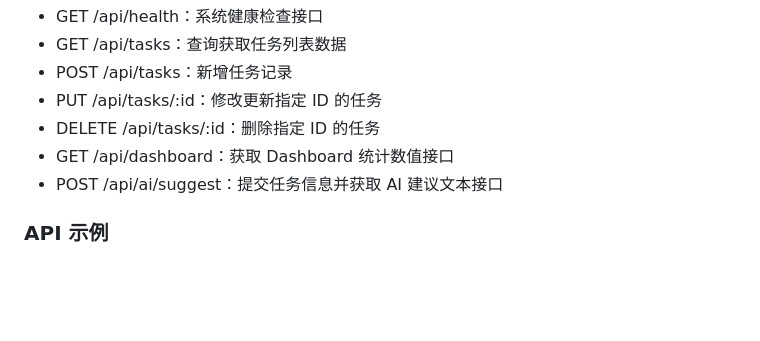
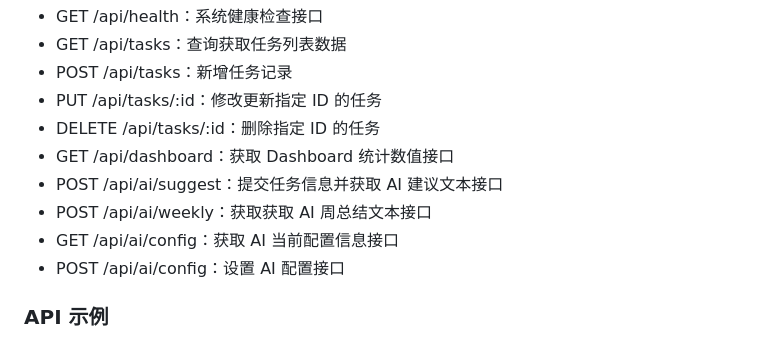
Before and after one commit to eeee385/DDLRadar, a Markdown page: 需求文档.md, the part around the change. GitHub-like rendering; blank space fills up the shorter version.

Commit message:
在需求文档中添加了新的api

```diff
--- a/需求文档.md
+++ b/需求文档.md
@@ -230,6 +230,9 @@ AI 模块包含 Mock AI 模式（不依赖网络，直接根据任务类型返
 - DELETE /api/tasks/:id：删除指定 ID 的任务
 - GET /api/dashboard：获取 Dashboard 统计数值接口
 - POST /api/ai/suggest：提交任务信息并获取 AI 建议文本接口
+- POST /api/ai/weekly：获取获取 AI 周总结文本接口
+- GET /api/ai/config：获取 AI 当前配置信息接口
+- POST /api/ai/config：设置 AI 配置接口
 
 ### API 示例
 
```
